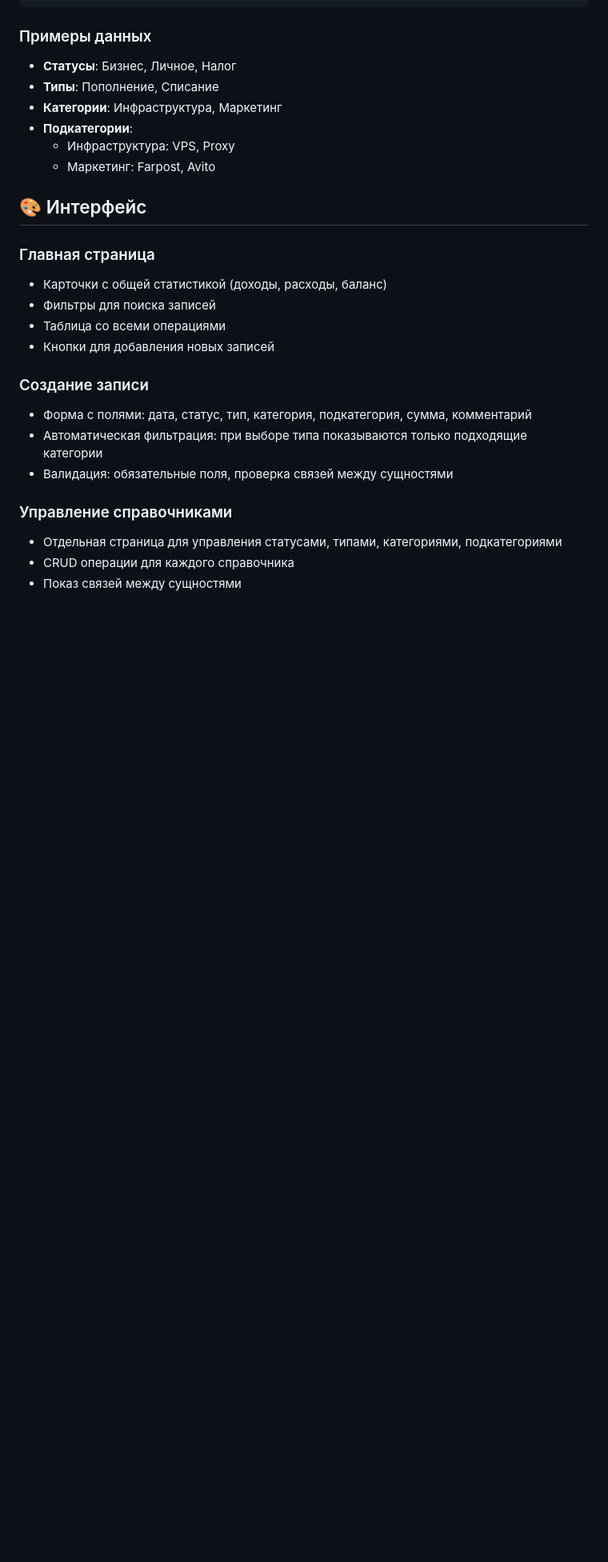
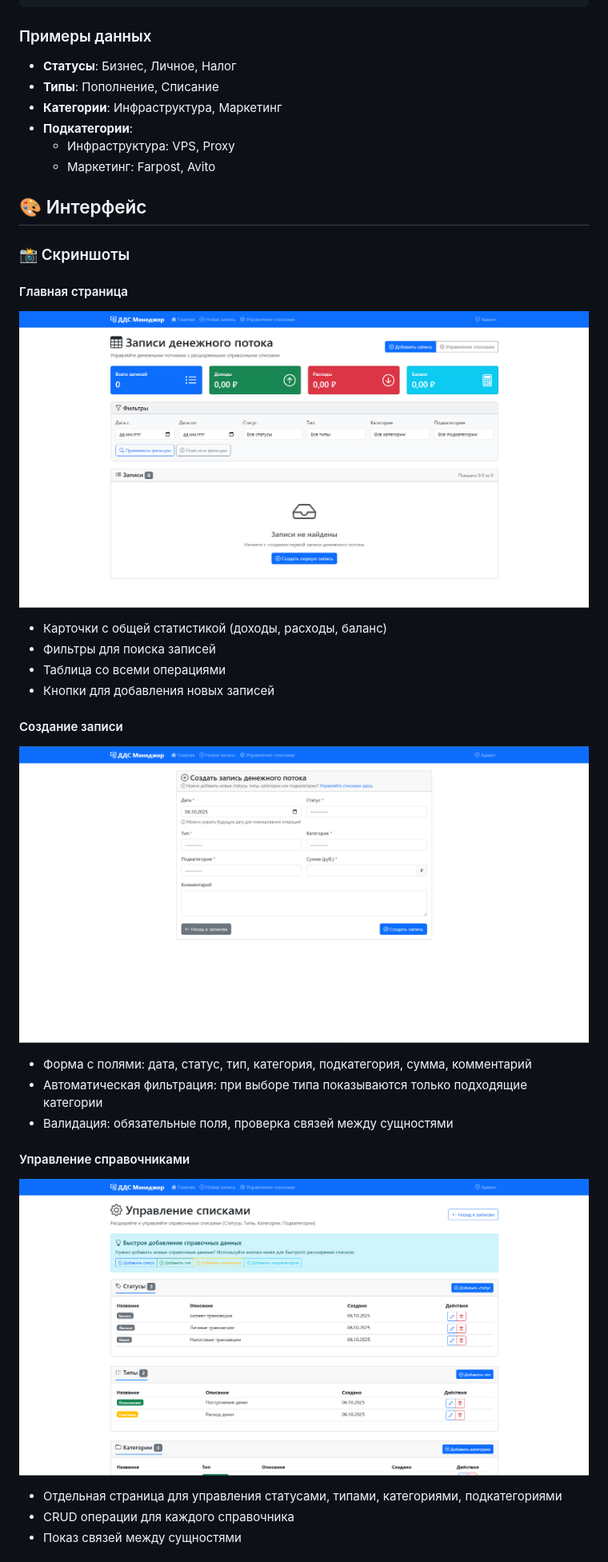
Before and after one commit to qklafk/dds_manager, a Markdown page: README.md, the part around the change printed below. Shown: that part at 80% size. Rendered like a GitHub page; pictures changed too: screenshots/create.png (added), screenshots/directories.png (added), screenshots/index.png (added); blank space fills up the shorter version.

```diff
--- a/README.md
+++ b/README.md
@@ -71,18 +71,23 @@ python manage.py runserver
 
 ## 🎨 Интерфейс
 
-### Главная страница
+### 📸 Скриншоты
+
+#### Главная страница
+![Главная страница](screenshots/index.png)
 - Карточки с общей статистикой (доходы, расходы, баланс)
 - Фильтры для поиска записей
 - Таблица со всеми операциями
 - Кнопки для добавления новых записей
 
-### Создание записи
+#### Создание записи
+![Создание записи](screenshots/create.png)
 - Форма с полями: дата, статус, тип, категория, подкатегория, сумма, комментарий
 - Автоматическая фильтрация: при выборе типа показываются только подходящие категории
 - Валидация: обязательные поля, проверка связей между сущностями
 
-### Управление справочниками
+#### Управление справочниками
+![Управление справочниками](screenshots/directories.png)
 - Отдельная страница для управления статусами, типами, категориями, подкатегориями
 - CRUD операции для каждого справочника
 - Показ связей между сущностями
```
Also changed, not shown: other parts of README.md (+49 -16 lines), screenshots/admin.png (added).
